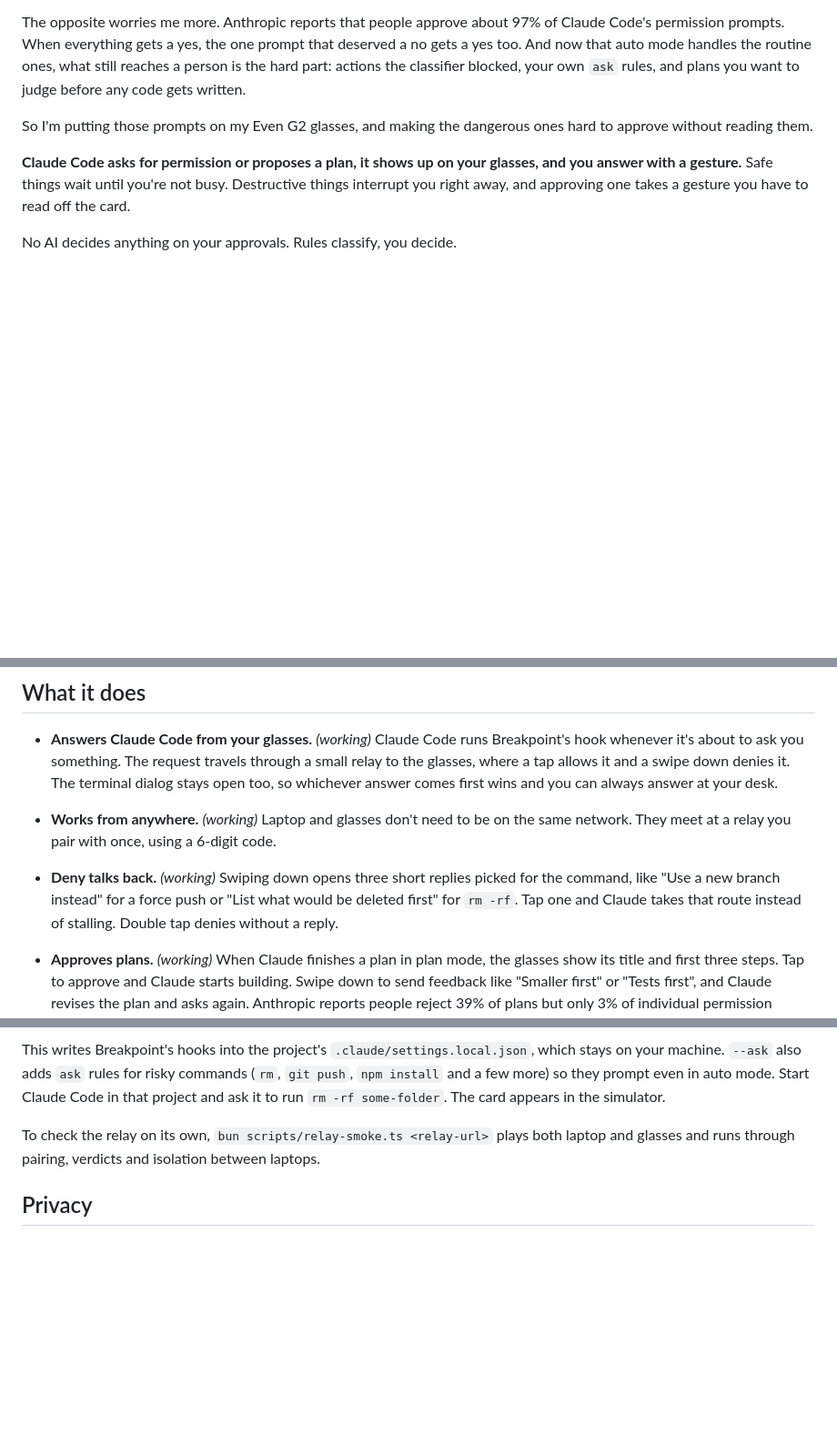
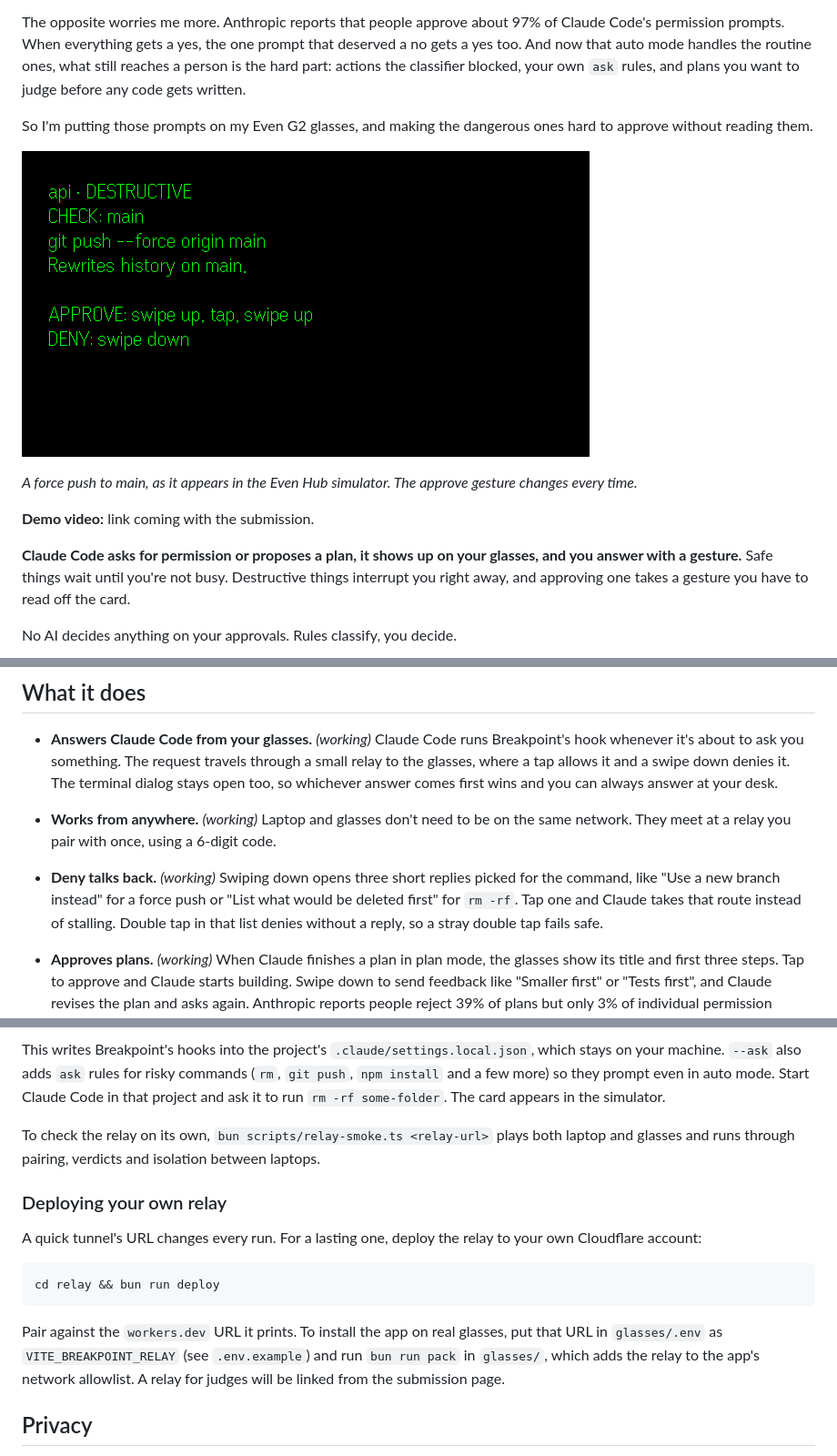
Before and after one commit to Sammy949/breakpoint, a Markdown page: README.md, 3 parts joined by grey strips. Shown at 91% size. GitHub-like rendering; pictures changed too: docs/destructive-card.png (added); blank space fills up the shorter version.

Commit message:
Add card screenshot, own-relay deploy, hook timeout and prior art to README

````diff
--- a/README.md
+++ b/README.md
@@ -5,6 +5,12 @@ I leave Claude Code running while I step away, and I often come back to find it
 The opposite worries me more. Anthropic reports that people approve about 97% of Claude Code's permission prompts. When everything gets a yes, the one prompt that deserved a no gets a yes too. And now that auto mode handles the routine ones, what still reaches a person is the hard part: actions the classifier blocked, your own `ask` rules, and plans you want to judge before any code gets written.
 
 So I'm putting those prompts on my Even G2 glasses, and making the dangerous ones hard to approve without reading them.
+
+![A destructive card on the glasses: "api · DESTRUCTIVE, CHECK: main, git push --force origin main, Rewrites history on main. APPROVE: swipe up, tap, swipe up. DENY: swipe down"](docs/destructive-card.png)
+
+*A force push to main, as it appears in the Even Hub simulator. The approve gesture changes every time.*
+
+**Demo video:** link coming with the submission.
 
 **Claude Code asks for permission or proposes a plan, it shows up on your glasses, and you answer with a gesture.** Safe things wait until you're not busy. Destructive things interrupt you right away, and approving one takes a gesture you have to read off the card.
 
@@ -16,7 +22,7 @@ No AI decides anything on your approvals. Rules classify, you decide.
 
 - **Answers Claude Code from your glasses.** *(working)* Claude Code runs Breakpoint's hook whenever it's about to ask you something. The request travels through a small relay to the glasses, where a tap allows it and a swipe down denies it. The terminal dialog stays open too, so whichever answer comes first wins and you can always answer at your desk.
 - **Works from anywhere.** *(working)* Laptop and glasses don't need to be on the same network. They meet at a relay you pair with once, using a 6-digit code.
-- **Deny talks back.** *(working)* Swiping down opens three short replies picked for the command, like "Use a new branch instead" for a force push or "List what would be deleted first" for `rm -rf`. Tap one and Claude takes that route instead of stalling. Double tap denies without a reply.
+- **Deny talks back.** *(working)* Swiping down opens three short replies picked for the command, like "Use a new branch instead" for a force push or "List what would be deleted first" for `rm -rf`. Tap one and Claude takes that route instead of stalling. Double tap in that list denies without a reply, so a stray double tap fails safe.
 - **Approves plans.** *(working)* When Claude finishes a plan in plan mode, the glasses show its title and first three steps. Tap to approve and Claude starts building. Swipe down to send feedback like "Smaller first" or "Tests first", and Claude revises the plan and asks again. Anthropic reports people reject 39% of plans but only 3% of individual permission requests, so plans are where your judgement gets used most. The summary is pulled from Claude's own plan by plain code, not rewritten by a model.
 - **Knows when you answered at the desk.** *(working)* Answer in the terminal and the card on your glasses clears itself.
 - **Sorts every request by risk.** *(working)* Plain rules, not a model, decide the tier. They're covered by over 100 test cases, including look-alikes such as `echo "rm -rf /"` that must stay safe:
@@ -71,6 +77,16 @@ This writes Breakpoint's hooks into the project's `.claude/settings.local.json`,
 
 To check the relay on its own, `bun scripts/relay-smoke.ts <relay-url>` plays both laptop and glasses and runs through pairing, verdicts and isolation between laptops.
 
+### Deploying your own relay
+
+A quick tunnel's URL changes every run. For a lasting one, deploy the relay to your own Cloudflare account:
+
+```bash
+cd relay && bun run deploy
+```
+
+Pair against the `workers.dev` URL it prints. To install the app on real glasses, put that URL in `glasses/.env` as `VITE_BREAKPOINT_RELAY` (see `.env.example`) and run `bun run pack` in `glasses/`, which adds the relay to the app's network allowlist. A relay for judges will be linked from the submission page.
+
 ## Privacy
 
 - No account, no telemetry, no analytics.
````
Also changed, not shown: other parts of README.md (+5 -1 lines).
